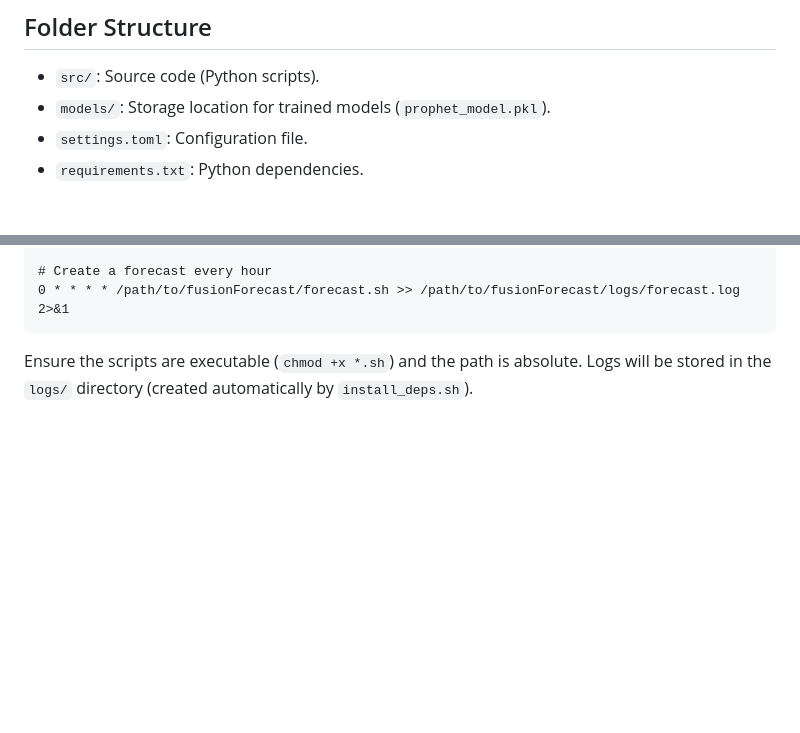
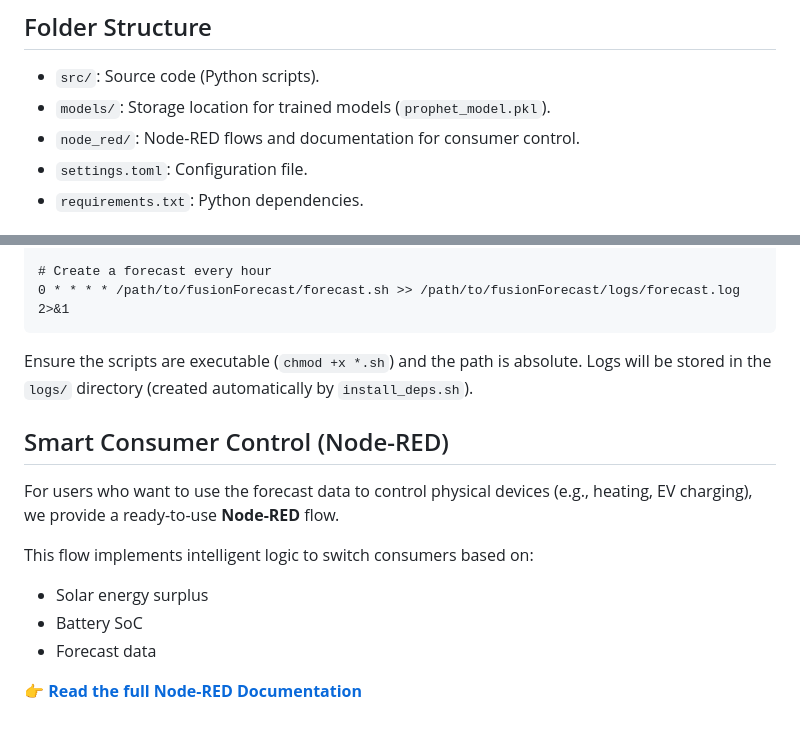
Before and after one commit to ActronX/fusionForecast, a Markdown page: README.md, 2 parts joined by grey strips. Drawn GitHub-style; blank space fills up the shorter version.

Commit message:
add a hint for node red

```diff
--- a/README.md
+++ b/README.md
@@ -154,6 +154,7 @@ The tuning script evaluates model performance using Cross-Validation and calcula
 
 - `src/`: Source code (Python scripts).
 - `models/`: Storage location for trained models (`prophet_model.pkl`).
+- `node_red/`: Node-RED flows and documentation for consumer control.
 - `settings.toml`: Configuration file.
 - `requirements.txt`: Python dependencies.
 
@@ -231,3 +232,16 @@ Add the following lines (adjust `/path/to/fusionForecast` to your installation p
 
 Ensure the scripts are executable (`chmod +x *.sh`) and the path is absolute.
 Logs will be stored in the `logs/` directory (created automatically by `install_deps.sh`).
+
+
+
+## Smart Consumer Control (Node-RED)
+
+For users who want to use the forecast data to control physical devices (e.g., heating, EV charging), we provide a ready-to-use **Node-RED** flow.
+
+This flow implements intelligent logic to switch consumers based on:
+- Solar energy surplus
+- Battery SoC
+- Forecast data
+
+👉 **[Read the full Node-RED Documentation](node_red/README.md)**
```
